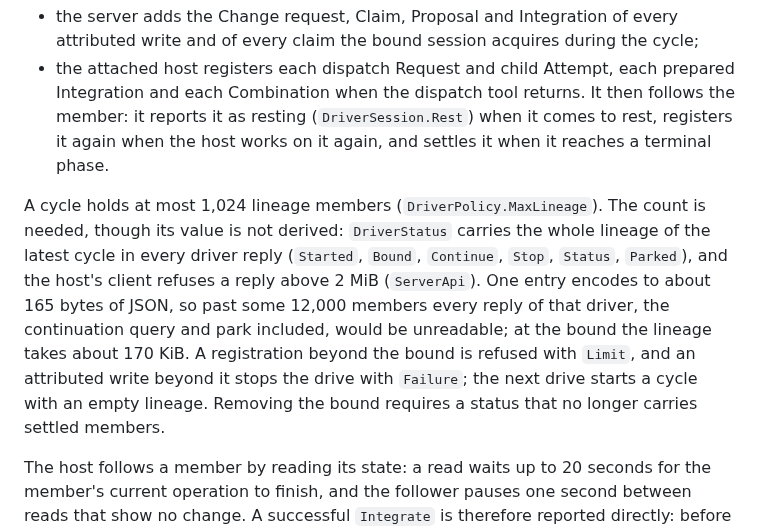
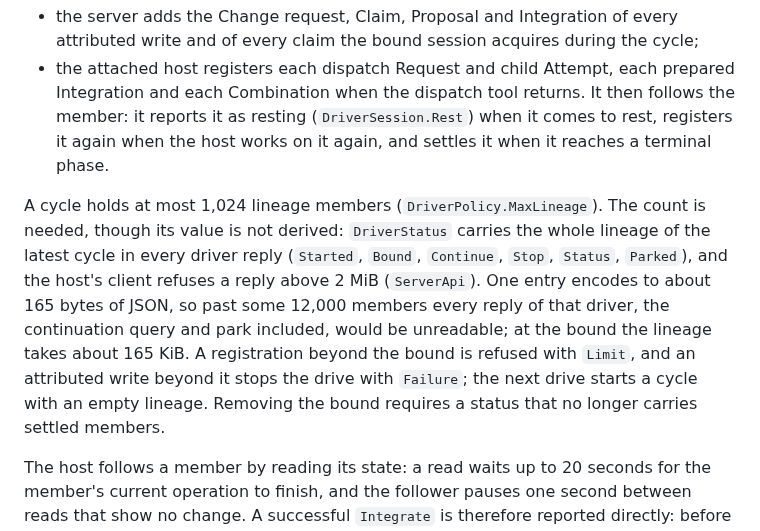
Before and after one commit to pshirshov/cq4, a Markdown page: docs/design/driver.md, the part around the change. GitHub-like rendering.

Commit message:
Correct the size the lineage takes at its bound (D3)
Co-Authored-By: Claude Opus 5.5 <noreply@anthropic.com>

```diff
--- a/docs/design/driver.md
+++ b/docs/design/driver.md
@@ -160,7 +160,7 @@ The accepted cycle ID is stamped on the advance run: the server records the run
 - the server adds the Change request, Claim, Proposal and Integration of every attributed write and of every claim the bound session acquires during the cycle;
 - the attached host registers each dispatch Request and child Attempt, each prepared Integration and each Combination when the dispatch tool returns. It then follows the member: it reports it as resting (`DriverSession.Rest`) when it comes to rest, registers it again when the host works on it again, and settles it when it reaches a terminal phase.
 
-A cycle holds at most 1,024 lineage members (`DriverPolicy.MaxLineage`). The count is needed, though its value is not derived: `DriverStatus` carries the whole lineage of the latest cycle in every driver reply (`Started`, `Bound`, `Continue`, `Stop`, `Status`, `Parked`), and the host's client refuses a reply above 2 MiB (`ServerApi`). One entry encodes to about 165 bytes of JSON, so past some 12,000 members every reply of that driver, the continuation query and park included, would be unreadable; at the bound the lineage takes about 170 KiB. A registration beyond the bound is refused with `Limit`, and an attributed write beyond it stops the drive with `Failure`; the next drive starts a cycle with an empty lineage. Removing the bound requires a status that no longer carries settled members.
+A cycle holds at most 1,024 lineage members (`DriverPolicy.MaxLineage`). The count is needed, though its value is not derived: `DriverStatus` carries the whole lineage of the latest cycle in every driver reply (`Started`, `Bound`, `Continue`, `Stop`, `Status`, `Parked`), and the host's client refuses a reply above 2 MiB (`ServerApi`). One entry encodes to about 165 bytes of JSON, so past some 12,000 members every reply of that driver, the continuation query and park included, would be unreadable; at the bound the lineage takes about 165 KiB. A registration beyond the bound is refused with `Limit`, and an attributed write beyond it stops the drive with `Failure`; the next drive starts a cycle with an empty lineage. Removing the bound requires a status that no longer carries settled members.
 
 The host follows a member by reading its state: a read waits up to 20 seconds for the member's current operation to finish, and the follower pauses one second between reads that show no change. A successful `Integrate` is therefore reported directly: before the dispatch reply is returned, the host registers the integration again (`DriverSession.Inherit`), which clears its resting state on the server. That report and the follower's resting reports are made one at a time, and the follower drops a resting state it read before the `Integrate`, so a late report cannot mark a running integration as resting. If the cycle the integration was prepared under has ended, the server refuses that report and nothing is held; this is the case for an integration carried over to the next drive.
 
```
